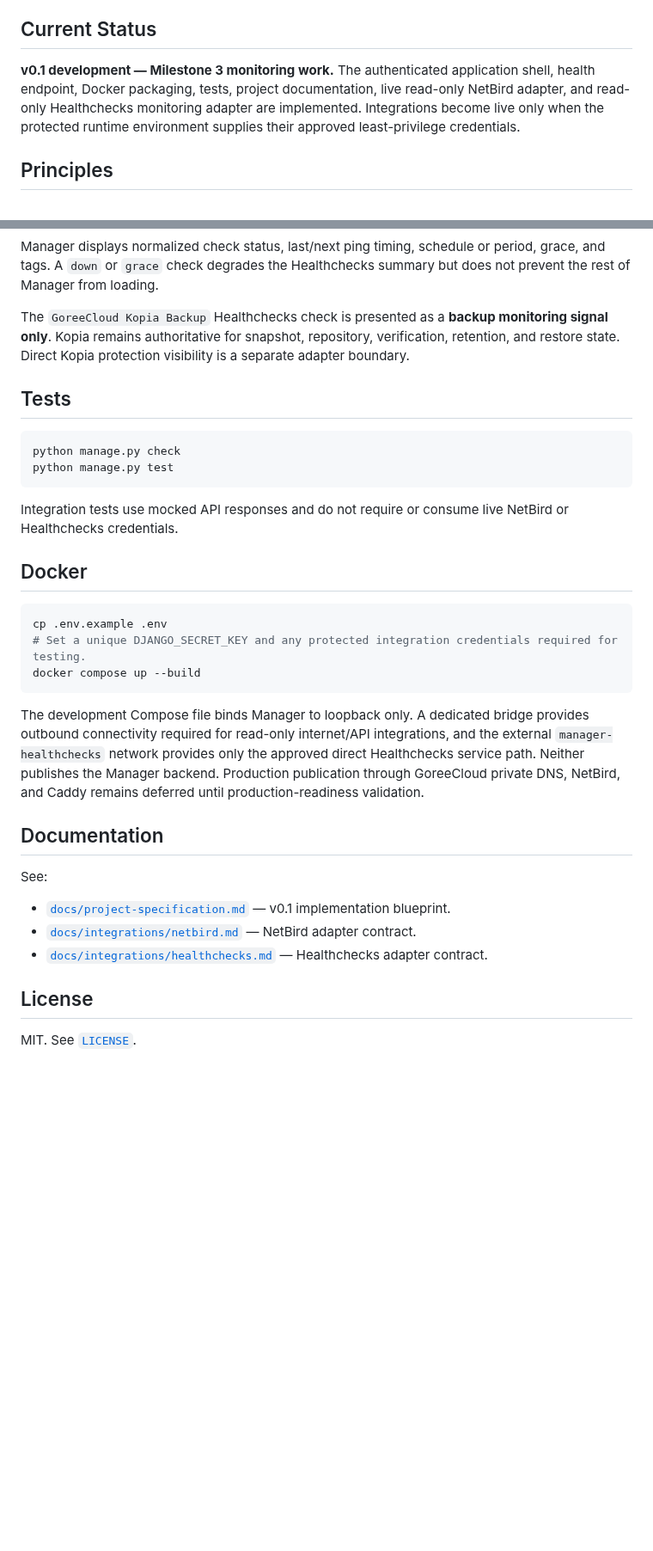
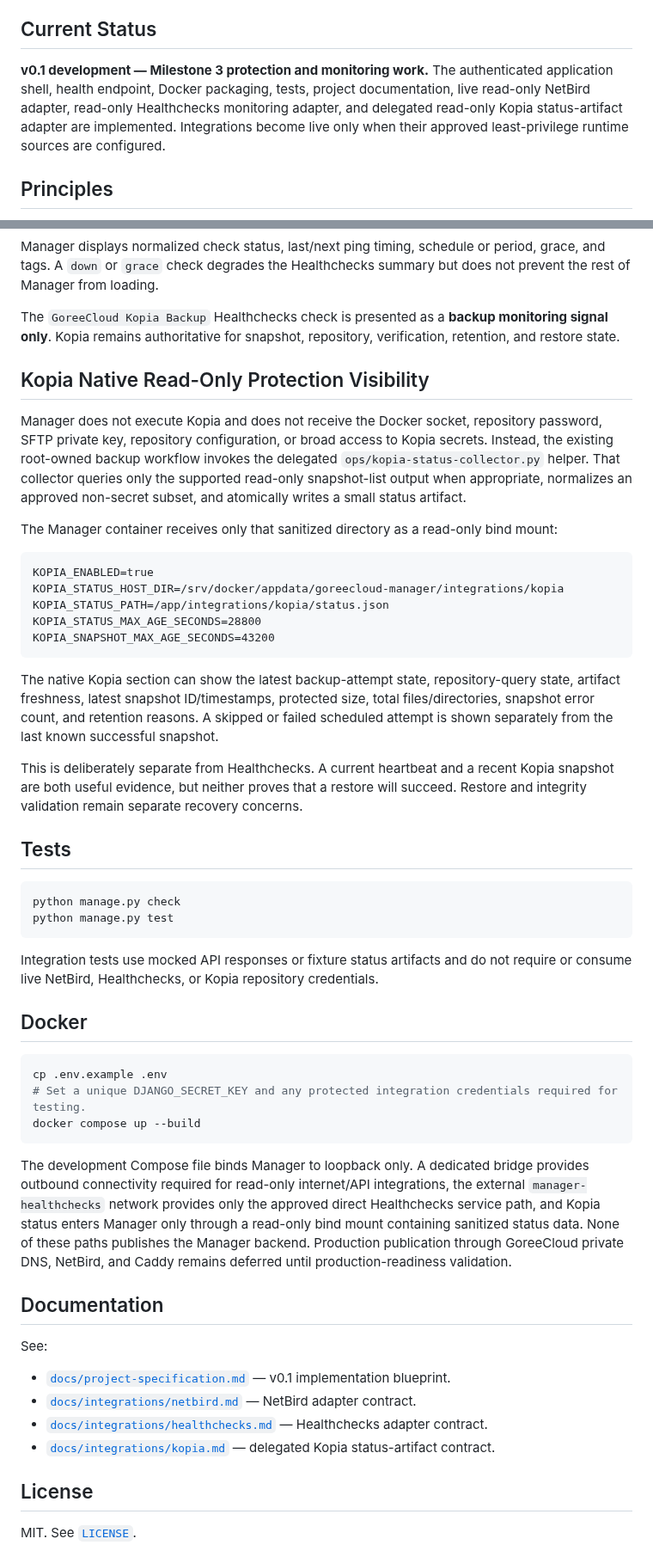
Before and after one commit to GoreeCloud/goreecloud-manager, a Markdown page: README.md, 2 parts joined by grey strips. Shown at 86% size. GitHub-like rendering; blank space fills up the shorter version.

Commit message:
Document native Kopia protection visibility

````diff
--- a/README.md
+++ b/README.md
@@ -4,7 +4,7 @@ GoreeCloud Manager is an original GoreeCloud application intended to become the
 
 ## Current Status
 
-**v0.1 development — Milestone 3 monitoring work.** The authenticated application shell, health endpoint, Docker packaging, tests, project documentation, live read-only NetBird adapter, and read-only Healthchecks monitoring adapter are implemented. Integrations become live only when the protected runtime environment supplies their approved least-privilege credentials.
+**v0.1 development — Milestone 3 protection and monitoring work.** The authenticated application shell, health endpoint, Docker packaging, tests, project documentation, live read-only NetBird adapter, read-only Healthchecks monitoring adapter, and delegated read-only Kopia status-artifact adapter are implemented. Integrations become live only when their approved least-privilege runtime sources are configured.
 
 ## Principles
 
@@ -80,7 +80,25 @@ HEALTHCHECKS_FORWARDED_PROTO=https
 
 Manager displays normalized check status, last/next ping timing, schedule or period, grace, and tags. A `down` or `grace` check degrades the Healthchecks summary but does not prevent the rest of Manager from loading.
 
-The `GoreeCloud Kopia Backup` Healthchecks check is presented as a **backup monitoring signal only**. Kopia remains authoritative for snapshot, repository, verification, retention, and restore state. Direct Kopia protection visibility is a separate adapter boundary.
+The `GoreeCloud Kopia Backup` Healthchecks check is presented as a **backup monitoring signal only**. Kopia remains authoritative for snapshot, repository, verification, retention, and restore state.
+
+## Kopia Native Read-Only Protection Visibility
+
+Manager does not execute Kopia and does not receive the Docker socket, repository password, SFTP private key, repository configuration, or broad access to Kopia secrets. Instead, the existing root-owned backup workflow invokes the delegated `ops/kopia-status-collector.py` helper. That collector queries only the supported read-only snapshot-list output when appropriate, normalizes an approved non-secret subset, and atomically writes a small status artifact.
+
+The Manager container receives only that sanitized directory as a read-only bind mount:
+
+```dotenv
+KOPIA_ENABLED=true
+KOPIA_STATUS_HOST_DIR=/srv/docker/appdata/goreecloud-manager/integrations/kopia
+KOPIA_STATUS_PATH=/app/integrations/kopia/status.json
+KOPIA_STATUS_MAX_AGE_SECONDS=28800
+KOPIA_SNAPSHOT_MAX_AGE_SECONDS=43200
+```
+
+The native Kopia section can show the latest backup-attempt state, repository-query state, artifact freshness, latest snapshot ID/timestamps, protected size, total files/directories, snapshot error count, and retention reasons. A skipped or failed scheduled attempt is shown separately from the last known successful snapshot.
+
+This is deliberately separate from Healthchecks. A current heartbeat and a recent Kopia snapshot are both useful evidence, but neither proves that a restore will succeed. Restore and integrity validation remain separate recovery concerns.
 
 ## Tests
 
@@ -89,7 +107,7 @@ python manage.py check
 python manage.py test
 ```
 
-Integration tests use mocked API responses and do not require or consume live NetBird or Healthchecks credentials.
+Integration tests use mocked API responses or fixture status artifacts and do not require or consume live NetBird, Healthchecks, or Kopia repository credentials.
 
 ## Docker
 
@@ -99,7 +117,7 @@ cp .env.example .env
 docker compose up --build
 ```
 
-The development Compose file binds Manager to loopback only. A dedicated bridge provides outbound connectivity required for read-only internet/API integrations, and the external `manager-healthchecks` network provides only the approved direct Healthchecks service path. Neither publishes the Manager backend. Production publication through GoreeCloud private DNS, NetBird, and Caddy remains deferred until production-readiness validation.
+The development Compose file binds Manager to loopback only. A dedicated bridge provides outbound connectivity required for read-only internet/API integrations, the external `manager-healthchecks` network provides only the approved direct Healthchecks service path, and Kopia status enters Manager only through a read-only bind mount containing sanitized status data. None of these paths publishes the Manager backend. Production publication through GoreeCloud private DNS, NetBird, and Caddy remains deferred until production-readiness validation.
 
 ## Documentation
 
@@ -108,6 +126,7 @@ See:
 - [`docs/project-specification.md`](docs/project-specification.md) — v0.1 implementation blueprint.
 - [`docs/integrations/netbird.md`](docs/integrations/netbird.md) — NetBird adapter contract.
 - [`docs/integrations/healthchecks.md`](docs/integrations/healthchecks.md) — Healthchecks adapter contract.
+- [`docs/integrations/kopia.md`](docs/integrations/kopia.md) — delegated Kopia status-artifact contract.
 
 ## License
 
````
